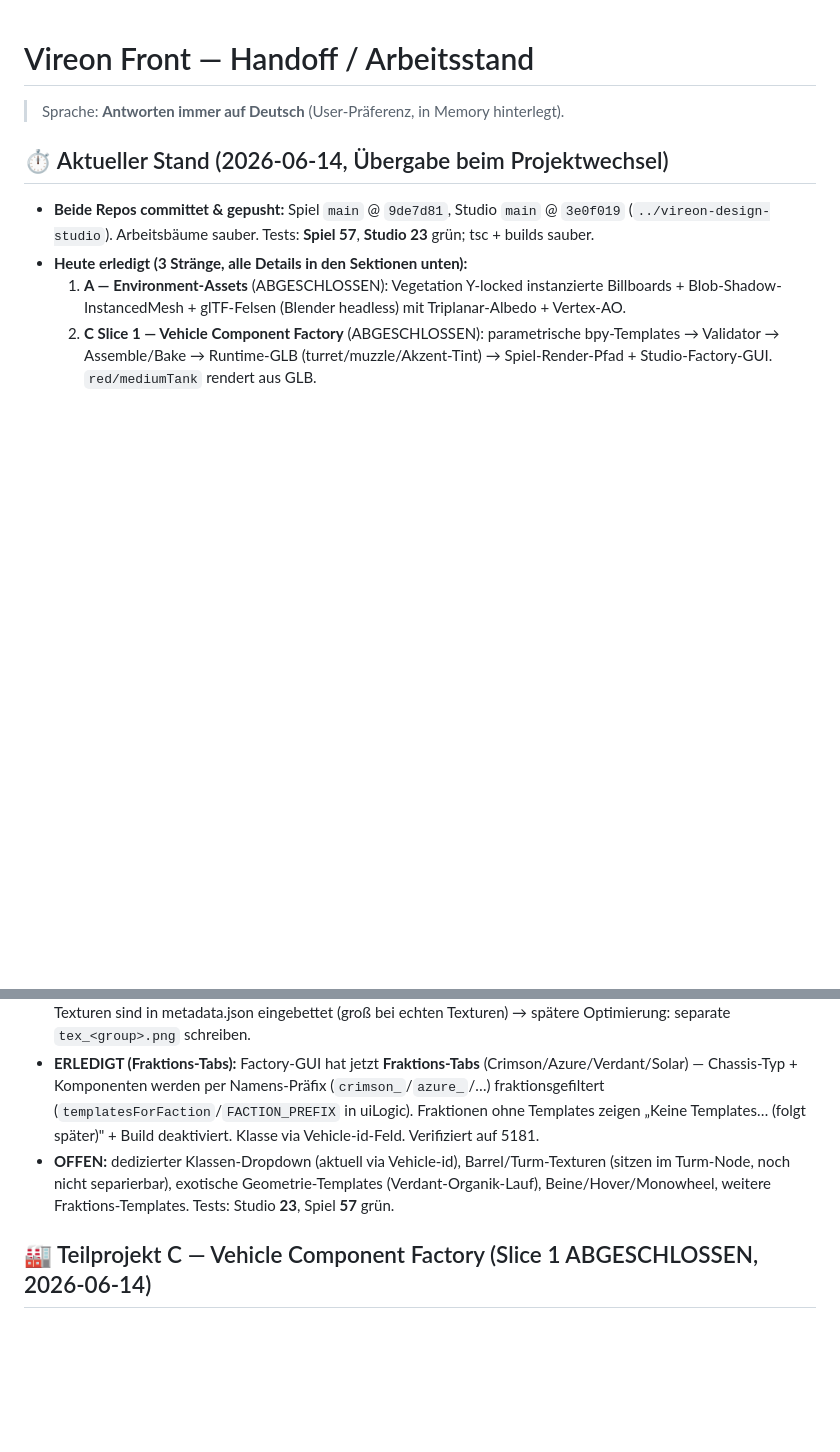
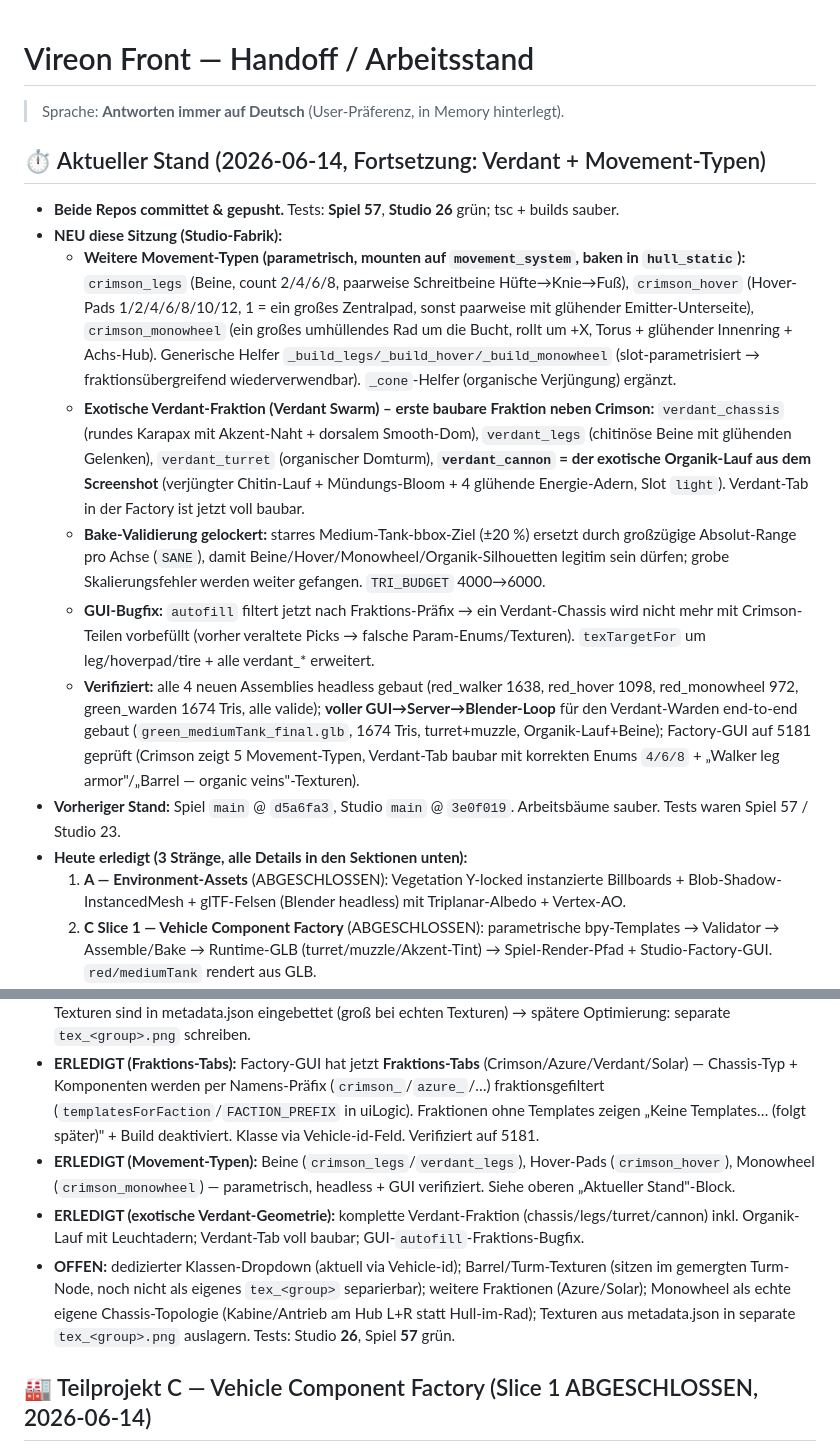
Before and after one commit to YorkStack/Vireon-Front, a Markdown page: HANDOFF.md, 2 parts joined by grey strips. GitHub-like rendering; blank space fills up the shorter version.

Commit message:
docs: HANDOFF — Verdant faction + legs/hover/monowheel movement (studio @ 5e02a02)
Co-Authored-By: Claude Opus 4.8 <noreply@anthropic.com>

```diff
--- a/HANDOFF.md
+++ b/HANDOFF.md
@@ -2,8 +2,15 @@
 
 > Sprache: **Antworten immer auf Deutsch** (User-Präferenz, in Memory hinterlegt).
 
-## ⏱️ Aktueller Stand (2026-06-14, Übergabe beim Projektwechsel)
-- **Beide Repos committet & gepusht:** Spiel `main` @ `9de7d81`, Studio `main` @ `3e0f019` (`../vireon-design-studio`). Arbeitsbäume sauber. Tests: **Spiel 57**, **Studio 23** grün; tsc + builds sauber.
+## ⏱️ Aktueller Stand (2026-06-14, Fortsetzung: Verdant + Movement-Typen)
+- **Beide Repos committet & gepusht.** Tests: **Spiel 57**, **Studio 26** grün; tsc + builds sauber.
+- **NEU diese Sitzung (Studio-Fabrik):**
+  - **Weitere Movement-Typen (parametrisch, mounten auf `movement_system`, baken in `hull_static`):** `crimson_legs` (Beine, count 2/4/6/8, paarweise Schreitbeine Hüfte→Knie→Fuß), `crimson_hover` (Hover-Pads 1/2/4/6/8/10/12, 1 = ein großes Zentralpad, sonst paarweise mit glühender Emitter-Unterseite), `crimson_monowheel` (ein großes umhüllendes Rad um die Bucht, rollt um +X, Torus + glühender Innenring + Achs-Hub). Generische Helfer `_build_legs/_build_hover/_build_monowheel` (slot-parametrisiert → fraktionsübergreifend wiederverwendbar). `_cone`-Helfer (organische Verjüngung) ergänzt.
+  - **Exotische Verdant-Fraktion (Verdant Swarm) – erste baubare Fraktion neben Crimson:** `verdant_chassis` (rundes Karapax mit Akzent-Naht + dorsalem Smooth-Dom), `verdant_legs` (chitinöse Beine mit glühenden Gelenken), `verdant_turret` (organischer Domturm), **`verdant_cannon` = der exotische Organik-Lauf aus dem Screenshot** (verjüngter Chitin-Lauf + Mündungs-Bloom + 4 glühende Energie-Adern, Slot `light`). Verdant-Tab in der Factory ist jetzt voll baubar.
+  - **Bake-Validierung gelockert:** starres Medium-Tank-bbox-Ziel (±20 %) ersetzt durch großzügige Absolut-Range pro Achse (`SANE`), damit Beine/Hover/Monowheel/Organik-Silhouetten legitim sein dürfen; grobe Skalierungsfehler werden weiter gefangen. `TRI_BUDGET` 4000→6000.
+  - **GUI-Bugfix:** `autofill` filtert jetzt nach Fraktions-Präfix → ein Verdant-Chassis wird nicht mehr mit Crimson-Teilen vorbefüllt (vorher veraltete Picks → falsche Param-Enums/Texturen). `texTargetFor` um leg/hoverpad/tire + alle verdant_* erweitert.
+  - **Verifiziert:** alle 4 neuen Assemblies headless gebaut (red_walker 1638, red_hover 1098, red_monowheel 972, green_warden 1674 Tris, alle valide); **voller GUI→Server→Blender-Loop** für den Verdant-Warden end-to-end gebaut (`green_mediumTank_final.glb`, 1674 Tris, turret+muzzle, Organik-Lauf+Beine); Factory-GUI auf 5181 geprüft (Crimson zeigt 5 Movement-Typen, Verdant-Tab baubar mit korrekten Enums `4/6/8` + „Walker leg armor"/„Barrel — organic veins"-Texturen).
+- **Vorheriger Stand:** Spiel `main` @ `d5a6fa3`, Studio `main` @ `3e0f019`. Arbeitsbäume sauber. Tests waren Spiel 57 / Studio 23.
 - **Heute erledigt (3 Stränge, alle Details in den Sektionen unten):**
   1. **A — Environment-Assets** (ABGESCHLOSSEN): Vegetation Y-locked instanzierte Billboards + Blob-Shadow-InstancedMesh + glTF-Felsen (Blender headless) mit Triplanar-Albedo + Vertex-AO.
   2. **C Slice 1 — Vehicle Component Factory** (ABGESCHLOSSEN): parametrische bpy-Templates → Validator → Assemble/Bake → Runtime-GLB (turret/muzzle/Akzent-Tint) → Spiel-Render-Pfad + Studio-Factory-GUI. `red/mediumTank` rendert aus GLB.
@@ -31,7 +38,9 @@ Spec: `docs/superpowers/specs/2026-06-14-factory-slice2-movement-textures-design
 - **ERLEDIGT (GUI-Teil):** Factory-Selektor: Chassis-Typ-Dropdown (templatesByType) + Enum-Parameter (count/per_side) als Dropdown statt Slider.
 - **ERLEDIGT (Textur-Bibliothek):** Preset-Schema erweitert (`target × faction × style`) in `server/gemini.mjs` (SEED_PRESETS: tire chevron/aggressive/road, track links/chevron, hoverpad ribbed/glow, barrel plain/**organic-veins**, hull, dome …); savePreset trägt target/faction/style. Factory-GUI: pro Komponente ein **Textur-Picker** (Presets nach `target` gefiltert) + **Generate** (Gemini /texture, fraktionsgetintet) + Thumb; Auswahl als `texes[componentId]` → `assembleFromPicks`. Bake (`build_vehicle.py`): texturierte **statische** Komponenten werden eigenes `tex_<group>`-Mesh + Textur (base64) in `metadata.slotTextures`. Spiel (`vehicleGlb.ts`): lädt Companion-`.json`, wendet Textur auf den `tex_<group>`-Subtree an (Material geklont). `texTargetFor`-Map (uiLogic). **End-to-end verifiziert** (Reifen-Textur auf 6-Rad-Scout, 2 Rad-Meshes texturiert, keine Fehler). **Hinweis:** Texturen sind in metadata.json eingebettet (groß bei echten Texturen) → spätere Optimierung: separate `tex_<group>.png` schreiben.
 - **ERLEDIGT (Fraktions-Tabs):** Factory-GUI hat jetzt **Fraktions-Tabs** (Crimson/Azure/Verdant/Solar) — Chassis-Typ + Komponenten werden per Namens-Präfix (`crimson_`/`azure_`/…) fraktionsgefiltert (`templatesForFaction`/`FACTION_PREFIX` in uiLogic). Fraktionen ohne Templates zeigen „Keine Templates… (folgt später)" + Build deaktiviert. Klasse via Vehicle-id-Feld. Verifiziert auf 5181.
-- **OFFEN:** dedizierter Klassen-Dropdown (aktuell via Vehicle-id), Barrel/Turm-Texturen (sitzen im Turm-Node, noch nicht separierbar), exotische Geometrie-Templates (Verdant-Organik-Lauf), Beine/Hover/Monowheel, weitere Fraktions-Templates. Tests: Studio **23**, Spiel **57** grün.
+- **ERLEDIGT (Movement-Typen):** Beine (`crimson_legs`/`verdant_legs`), Hover-Pads (`crimson_hover`), Monowheel (`crimson_monowheel`) — parametrisch, headless + GUI verifiziert. Siehe oberen „Aktueller Stand"-Block.
+- **ERLEDIGT (exotische Verdant-Geometrie):** komplette Verdant-Fraktion (chassis/legs/turret/cannon) inkl. Organik-Lauf mit Leuchtadern; Verdant-Tab voll baubar; GUI-`autofill`-Fraktions-Bugfix.
+- **OFFEN:** dedizierter Klassen-Dropdown (aktuell via Vehicle-id); Barrel/Turm-Texturen (sitzen im gemergten Turm-Node, noch nicht als eigenes `tex_<group>` separierbar); weitere Fraktionen (Azure/Solar); Monowheel als echte eigene Chassis-Topologie (Kabine/Antrieb am Hub L+R statt Hull-im-Rad); Texturen aus metadata.json in separate `tex_<group>.png` auslagern. Tests: Studio **26**, Spiel **57** grün.
 
 ## 🏭 Teilprojekt C — Vehicle Component Factory (Slice 1 ABGESCHLOSSEN, 2026-06-14)
 Spec: `docs/superpowers/specs/2026-06-14-vehicle-component-factory-design.md` (Slice 1 = Crimson Medium Tank E2E). Plan: `docs/superpowers/plans/2026-06-14-vehicle-component-factory.md`. Entscheidungen: LLM konfiguriert parametrische bpy-Templates (kein roher LLM-bpy); Durchstich Crimson Medium Tank; bis ins Spiel gerendert (Runtime-GLB, GLB-bevorzugt + sichtbarer Dev-Fallback).
```
